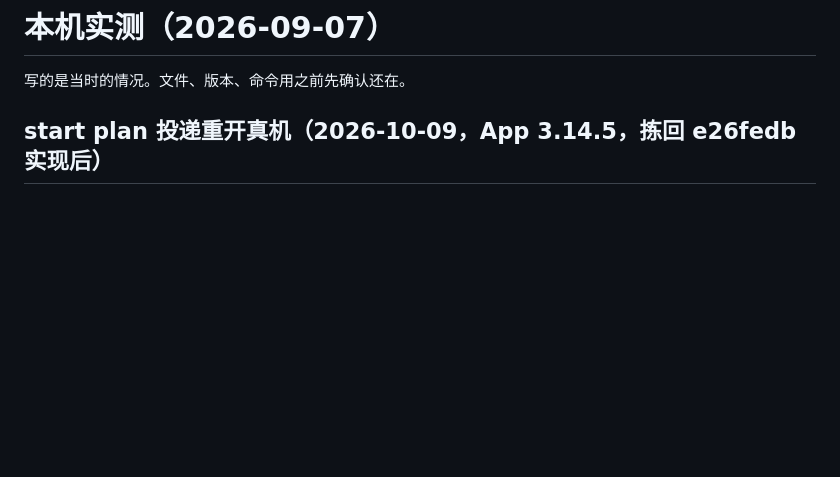
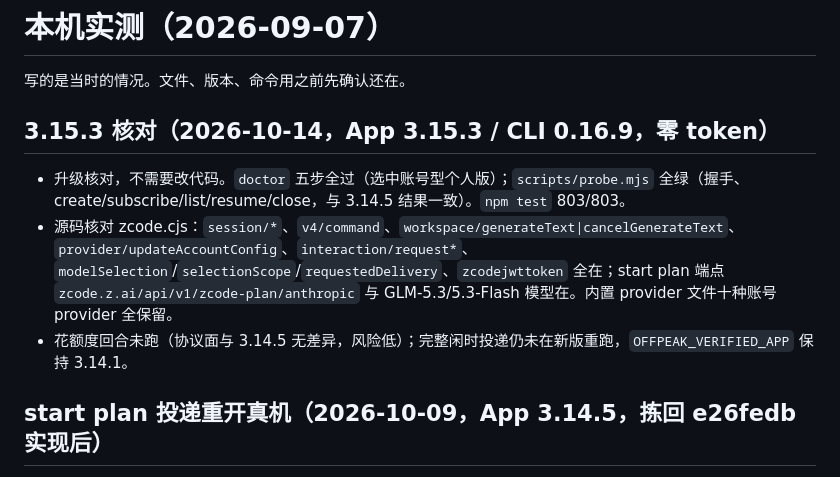
Before and after one commit to KyoMio/zcode-executor, a Markdown page: docs/verified.md, the part around the change. Drawn GitHub-style; blank space fills up the shorter version.

Commit message:
docs: 3.15.3 零 token 核对全过，无需改代码

```diff
--- a/docs/verified.md
+++ b/docs/verified.md
@@ -1,6 +1,12 @@
 # 本机实测（2026-09-07）
 
 写的是当时的情况。文件、版本、命令用之前先确认还在。
+
+## 3.15.3 核对（2026-10-14，App 3.15.3 / CLI 0.16.9，零 token）
+
+- 升级核对，不需要改代码。`doctor` 五步全过（选中账号型个人版）；`scripts/probe.mjs` 全绿（握手、create/subscribe/list/resume/close，与 3.14.5 结果一致）。`npm test` 803/803。
+- 源码核对 zcode.cjs：`session/*`、`v4/command`、`workspace/generateText|cancelGenerateText`、`provider/updateAccountConfig`、`interaction/request*`、`modelSelection`/`selectionScope`/`requestedDelivery`、`zcodejwttoken` 全在；start plan 端点 `zcode.z.ai/api/v1/zcode-plan/anthropic` 与 GLM-5.3/5.3-Flash 模型在。内置 provider 文件十种账号 provider 全保留。
+- 花额度回合未跑（协议面与 3.14.5 无差异，风险低）；完整闲时投递仍未在新版重跑，`OFFPEAK_VERIFIED_APP` 保持 3.14.1。
 
 ## start plan 投递重开真机（2026-10-09，App 3.14.5，拣回 e26fedb 实现后）
 
```
Also changed, not shown: AGENTS.md (+1 -1 lines).
